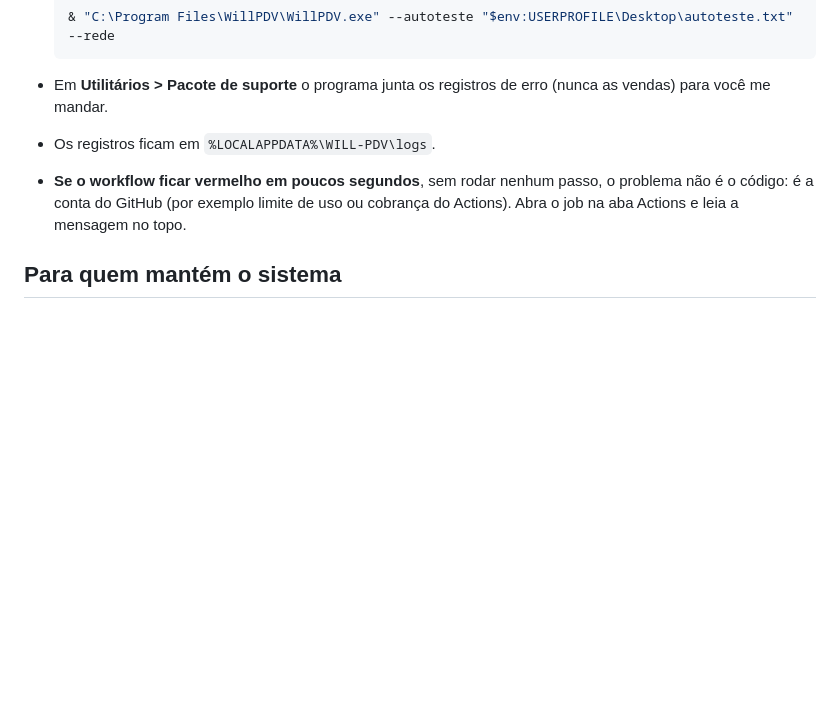
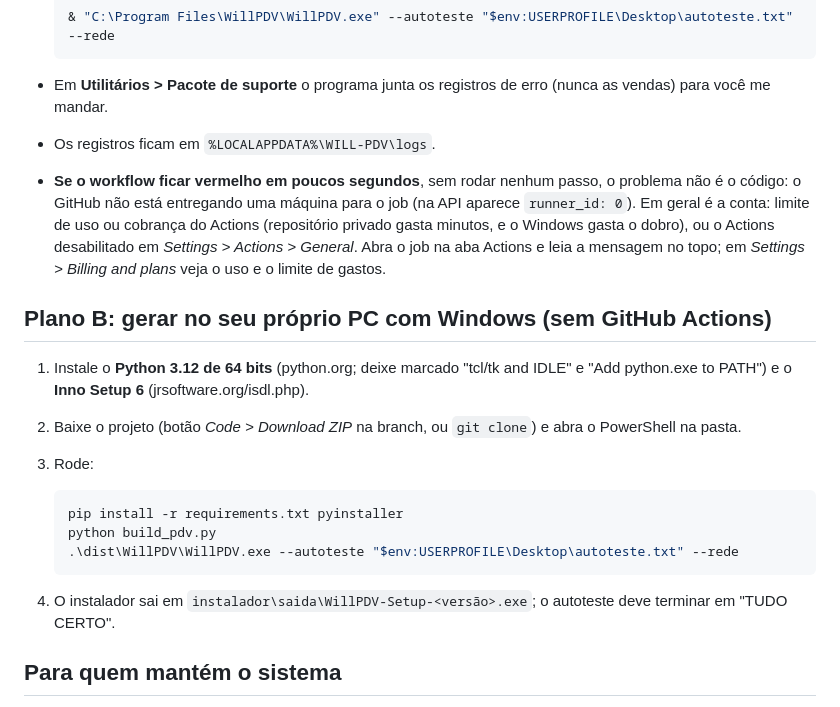
Before and after one commit to GodFather-byte/PDV-CASA-, a Markdown page: docs/INSTALAR_E_TESTAR.md, the part around the change. Drawn GitHub-style; blank space fills up the shorter version.

Commit message:
Guia do build: diagnóstico do Actions sem runner e plano B de gerar no Windows
Co-Authored-By: Claude Sonnet 5.5 <noreply@anthropic.com>
Claude-Session: https://claude.ai/code/session_01NhyX7QUHDNxVsGaVDAAJPZ

````diff
--- a/docs/INSTALAR_E_TESTAR.md
+++ b/docs/INSTALAR_E_TESTAR.md
@@ -77,8 +77,25 @@ ainda não tem o par de chaves, veja "Como emitir as licenças" no `README.md` (
 
 - Em **Utilitários > Pacote de suporte** o programa junta os registros de erro (nunca as vendas) para você me mandar.
 - Os registros ficam em `%LOCALAPPDATA%\WILL-PDV\logs`.
-- **Se o workflow ficar vermelho em poucos segundos**, sem rodar nenhum passo, o problema não é o código: é a conta do GitHub
-  (por exemplo limite de uso ou cobrança do Actions). Abra o job na aba Actions e leia a mensagem no topo.
+- **Se o workflow ficar vermelho em poucos segundos**, sem rodar nenhum passo, o problema não é o código: o GitHub não está
+  entregando uma máquina para o job (na API aparece `runner_id: 0`). Em geral é a conta: limite de uso ou cobrança do Actions
+  (repositório privado gasta minutos, e o Windows gasta o dobro), ou o Actions desabilitado em *Settings > Actions > General*.
+  Abra o job na aba Actions e leia a mensagem no topo; em *Settings > Billing and plans* veja o uso e o limite de gastos.
+
+## Plano B: gerar no seu próprio PC com Windows (sem GitHub Actions)
+
+1. Instale o **Python 3.12 de 64 bits** (python.org; deixe marcado "tcl/tk and IDLE" e "Add python.exe to PATH") e o
+   **Inno Setup 6** (jrsoftware.org/isdl.php).
+2. Baixe o projeto (botão *Code > Download ZIP* na branch, ou `git clone`) e abra o PowerShell na pasta.
+3. Rode:
+
+   ```powershell
+   pip install -r requirements.txt pyinstaller
+   python build_pdv.py
+   .\dist\WillPDV\WillPDV.exe --autoteste "$env:USERPROFILE\Desktop\autoteste.txt" --rede
+   ```
+
+4. O instalador sai em `instalador\saida\WillPDV-Setup-<versão>.exe`; o autoteste deve terminar em "TUDO CERTO".
 
 ## Para quem mantém o sistema
 
````
